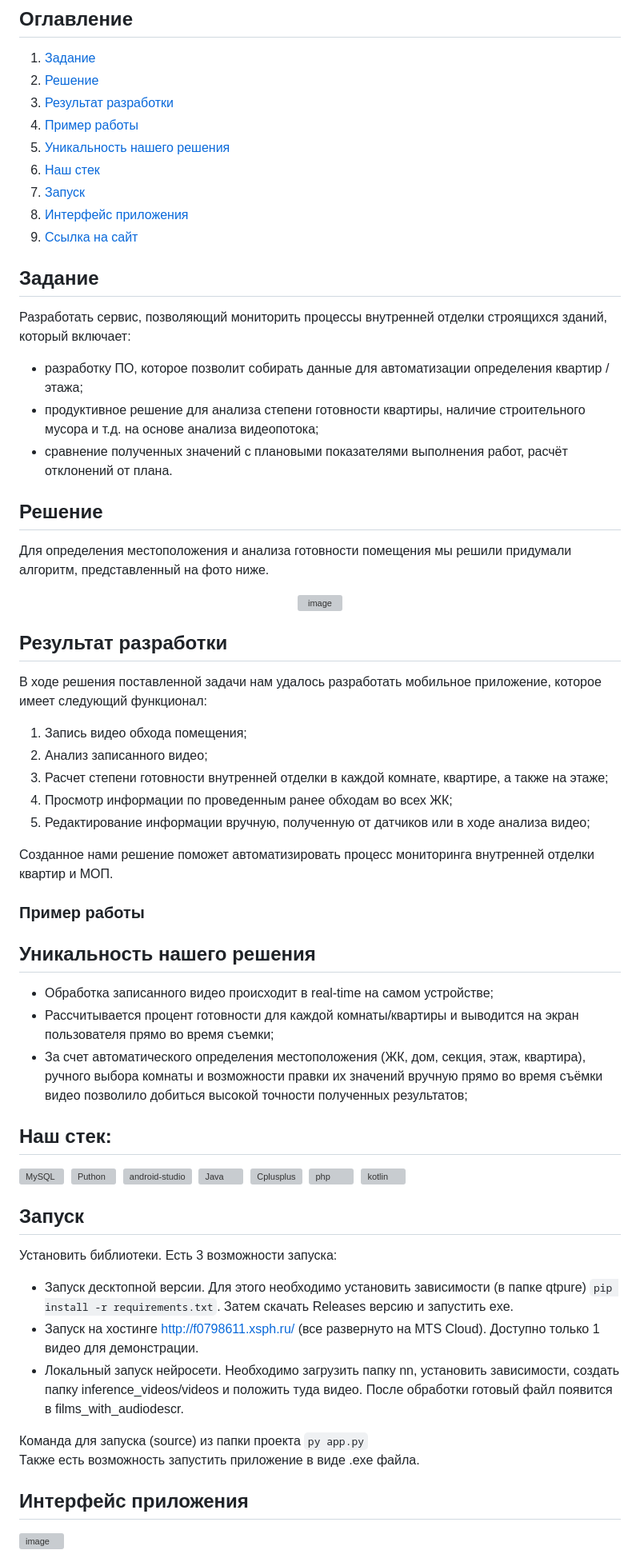
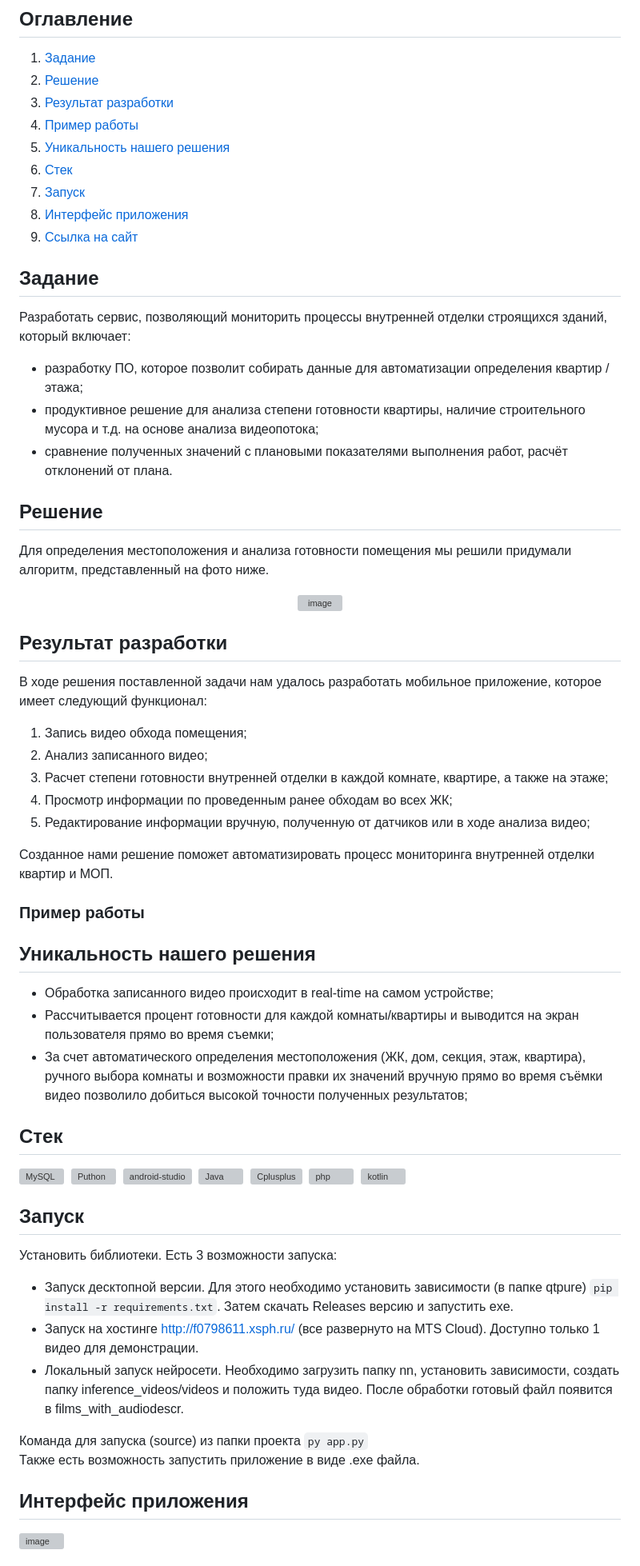
Before and after one commit to MrMarvel/RoomQuality, a Markdown page: README.md, the part around the change printed below. Shown: that part at 80% size. Rendered like a GitHub page; grey boxes are pictures that could not be loaded.

Commit message:
Update README.md
Исправила оглавление

```diff
--- a/README.md
+++ b/README.md
@@ -17,19 +17,19 @@
 3. [Результат разработки](#Результат_разработки)
 4. [Пример работы](#Пример_работы)
 5. [Уникальность нашего решения](#Уникальность_нашего_решения)
-6. [Наш стек](#Стек)
+6. [Стек](#Стек)
 7. [Запуск](#Запуск)
 8. [Интерфейс приложения](#Интерфейс)
 9. [Ссылка на сайт](#Сайт)
 
-## Задание <a name="Задание"></a>
+## <a name="Задание"> Задание </a>
 
 Разработать сервис, позволяющий мониторить процессы внутренней отделки строящихся зданий, который включает:
 - разработку ПО, которое позволит собирать данные для автоматизации определения квартир / этажа;
 - продуктивное решение для анализа степени готовности квартиры, наличие строительного мусора и т.д. на основе анализа видеопотока;
 - сравнение полученных значений с плановыми показателями выполнения работ, расчёт отклонений от плана.
 
-## Решение <a name="Решение"></a>
+## <a name="Решение"> Решение </a>
 
 Для определения местоположения и анализа готовности помещения мы решили придумали алгоритм, представленный на фото ниже.
 <p align="center">
@@ -38,7 +38,7 @@
 
 
 
-## Результат разработки <a name="Результат_разработки"></a>
+## <a name="Результат_разработки"> Результат разработки </a>
 
 В ходе решения поставленной задачи нам удалось разработать мобильное приложение, которое имеет следующий функционал:
 1. Запись видео обхода помещения;
@@ -49,18 +49,18 @@
 
 Созданное нами решение поможет автоматизировать процесс мониторинга внутренней отделки квартир и МОП.
 
-### Пример работы <a name="Пример_работы"></a>
+### <a name="Пример_работы"> Пример работы </a>
 
 
 
 
-## Уникальность нашего решения <a name="Уникальность_нашего_решения"></a>
+## <a name="Уникальность_нашего_решения"> Уникальность нашего решения  </a>
 
 - Обработка записанного видео происходит в real-time на самом устройстве;
 - Рассчитывается процент готовности для каждой комнаты/квартиры и выводится на экран пользователя прямо во время съемки;
 - За счет автоматического определения местоположения (ЖК, дом, секция, этаж, квартира), ручного выбора комнаты и возможности правки их значений вручную прямо во время съёмки видео позволило добиться высокой точности полученных результатов;
 
-## Наш стек: <a name="Стек"></a>
+## <a name="Стек"> Стек </a>
 <div>
   <img src="https://github.com/devicons/devicon/blob/master/icons/mysql/mysql-original-wordmark.svg" title="MySQL"  alt="MySQL" width="40" height="40"/>&nbsp;
   <img src="https://github.com/devicons/devicon/blob/master/icons/python/python-original-wordmark.svg" title="Python" alt="Puthon" width="40" height="40"/>&nbsp;
@@ -72,7 +72,7 @@
 
 
 
-## Запуск <a name="Запуск"></a>
+## <a name="Запуск"> Запуск </a>
 Установить библиотеки. Есть 3 возможности запуска:
 - Запуск десктопной версии. Для этого необходимо установить зависимости (в папке qtpure) `pip install -r requirements.txt`. Затем скачать Releases версию и запустить exe.
 - Запуск на хостинге http://f0798611.xsph.ru/ (все развернуто на MTS Cloud). Доступно только 1 видео для демонстрации.
@@ -82,7 +82,7 @@
 `py app.py`
 Также есть возможность запустить приложение в виде .exe файла.
 
-## Интерфейс приложения <a name="Интерфейс"></a>
+## <a name="Интерфейс"> Интерфейс приложения </a>
 
 <img width="400" height="600" alt="image" src="https://github.com/VoLuIcHiK/Leaders-of-Transformation-09-NEUROPHILES/assets/90902903/88b13de0-2957-426c-be89-3658a13db2cf">
 
```
Also changed, not shown: other parts of README.md (+1 -1 lines).
